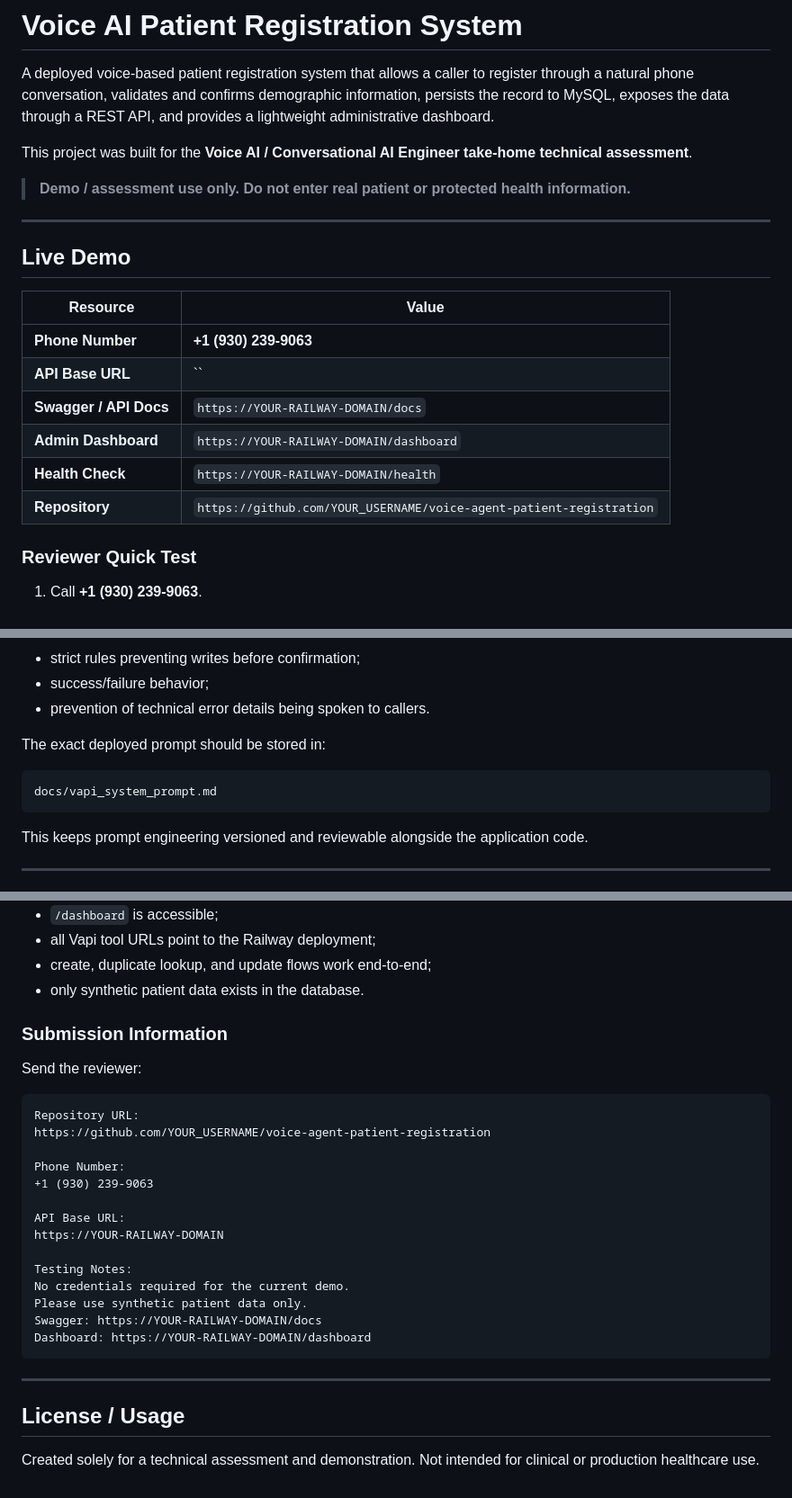
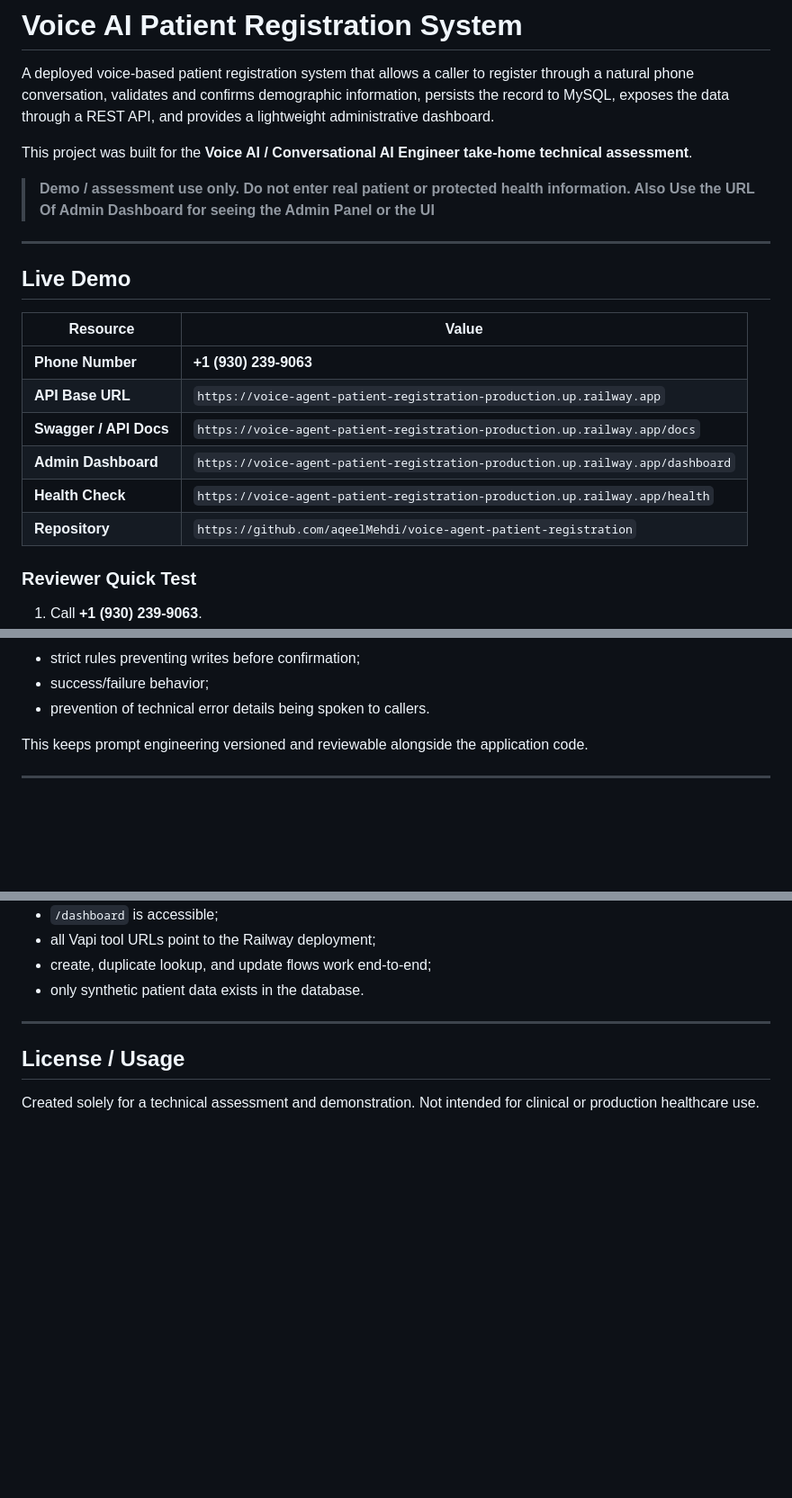
Before and after one commit to aqeelMehdi/voice-agent-patient-registration, a Markdown page: README.md, 3 parts joined by grey strips. Shown at 90% size. Drawn GitHub-style; blank space fills up the shorter version.

````diff
--- a/README.md
+++ b/README.md
@@ -4,7 +4,7 @@ A deployed voice-based patient registration system that allows a caller to regis
 
 This project was built for the **Voice AI / Conversational AI Engineer take-home technical assessment**.
 
-> **Demo / assessment use only. Do not enter real patient or protected health information.**
+> **Demo / assessment use only. Do not enter real patient or protected health information. Also Use the URL Of Admin Dashboard for seeing the Admin Panel or the UI**
 
 ---
 
@@ -13,11 +13,11 @@ This project was built for the **Voice AI / Conversational AI Engineer take-home
 | Resource | Value |
 |---|---|
 | **Phone Number** | **+1 (930) 239-9063** |
-| **API Base URL** | `` |
-| **Swagger / API Docs** | `https://YOUR-RAILWAY-DOMAIN/docs` |
-| **Admin Dashboard** | `https://YOUR-RAILWAY-DOMAIN/dashboard` |
-| **Health Check** | `https://YOUR-RAILWAY-DOMAIN/health` |
-| **Repository** | `https://github.com/YOUR_USERNAME/voice-agent-patient-registration` |
+| **API Base URL** | `https://voice-agent-patient-registration-production.up.railway.app` |
+| **Swagger / API Docs** | `https://voice-agent-patient-registration-production.up.railway.app/docs` |
+| **Admin Dashboard** | `https://voice-agent-patient-registration-production.up.railway.app/dashboard` |
+| **Health Check** | `https://voice-agent-patient-registration-production.up.railway.app/health` |
+| **Repository** | `https://github.com/aqeelMehdi/voice-agent-patient-registration` |
 
 ### Reviewer Quick Test
 
@@ -453,11 +436,6 @@ The assistant prompt explicitly defines:
 - success/failure behavior;
 - prevention of technical error details being spoken to callers.
 
-The exact deployed prompt should be stored in:
-
-```text
-docs/vapi_system_prompt.md
-```
 
 This keeps prompt engineering versioned and reviewable alongside the application code.
 
@@ -843,26 +821,6 @@ Before review, verify that:
 - create, duplicate lookup, and update flows work end-to-end;
 - only synthetic patient data exists in the database.
 
-### Submission Information
-
-Send the reviewer:
-
-```text
-Repository URL:
-https://github.com/YOUR_USERNAME/voice-agent-patient-registration
-
-Phone Number:
-+1 (930) 239-9063
-
-API Base URL:
-https://YOUR-RAILWAY-DOMAIN
-
-Testing Notes:
-No credentials required for the current demo.
-Please use synthetic patient data only.
-Swagger: https://YOUR-RAILWAY-DOMAIN/docs
-Dashboard: https://YOUR-RAILWAY-DOMAIN/dashboard
-```
 
 ---
 
````
Also changed, not shown: other parts of README.md (+0 -17 lines).
